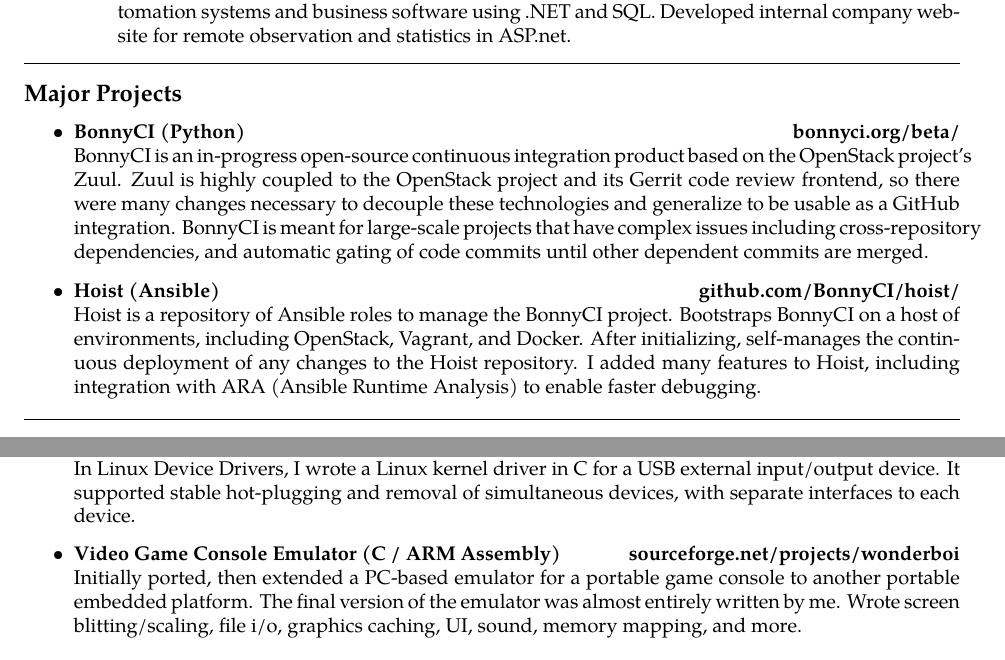
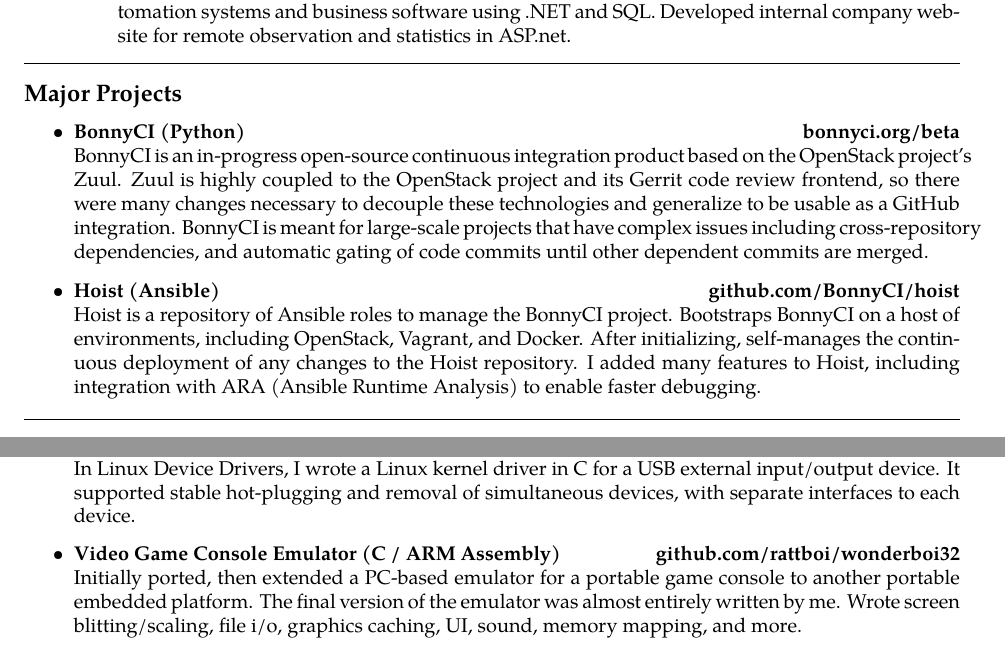
Before and after one commit to rattboi/resume, a LaTeX CV (resume.tex, which reads Projects/BonnyCi.tex, Projects/Hoist.tex, Projects/WonderBoi.tex): two parts of pages 1 and 2 of 2, joined at a grey line, cut so that both start at the same text. Compiled offline with pdfLaTeX.

Commit message:
Fix URLs for Projects
Move WB32 over to github, for consistency, and because SourceForge is
terrible.

```diff
--- a/Projects/BonnyCi.tex
+++ b/Projects/BonnyCi.tex
@@ -1,3 +1,3 @@
-\projects{BonnyCI (Python)}{bonnyci.org/beta/}
+\projects{BonnyCI (Python)}{bonnyci.org/beta}
 {
   BonnyCI is an in-progress open-source continuous integration product based on the OpenStack project's Zuul. Zuul is highly coupled to the OpenStack project and its Gerrit code review frontend, so there were many changes necessary to decouple these technologies and generalize to be usable as a GitHub integration. BonnyCI is meant for large-scale projects that have complex issues including cross-repository dependencies, and automatic gating of code commits until other dependent commits are merged.}
--- a/Projects/Hoist.tex
+++ b/Projects/Hoist.tex
@@ -1,3 +1,3 @@
-\projects{Hoist (Ansible)}{github.com/BonnyCI/hoist/}
+\projects{Hoist (Ansible)}{github.com/BonnyCI/hoist}
 {
   Hoist is a repository of Ansible roles to manage the BonnyCI project. Bootstraps BonnyCI on a host of environments, including OpenStack, Vagrant, and Docker. After initializing, self-manages the continuous deployment of any changes to the Hoist repository. I added many features to Hoist, including integration with ARA (Ansible Runtime Analysis) to enable faster debugging.}
--- a/Projects/WonderBoi.tex
+++ b/Projects/WonderBoi.tex
@@ -1,4 +1,4 @@
-\projects{Video Game Console Emulator (C / ARM Assembly)}{sourceforge.net/projects/wonderboi}
+\projects{Video Game Console Emulator (C / ARM Assembly)}{github.com/rattboi/wonderboi32}
 {
   Initially ported, then extended a PC-based emulator for a portable game console to another portable embedded platform. The final version of the emulator was almost entirely written by me. Wrote screen blitting/scaling, file i/o, graphics caching, UI, sound, memory mapping, and more.
 }
```
